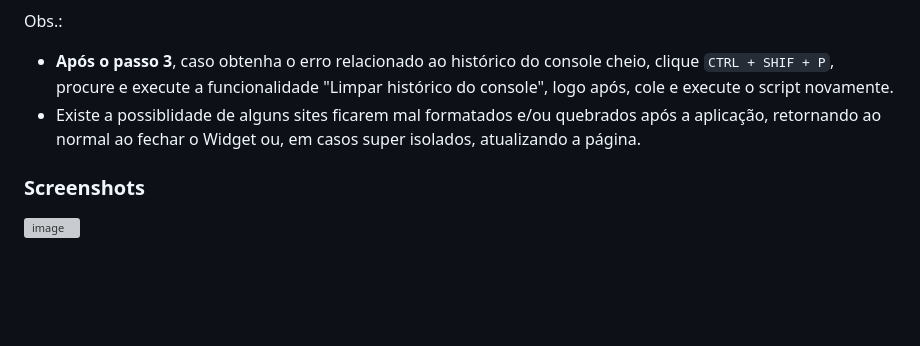
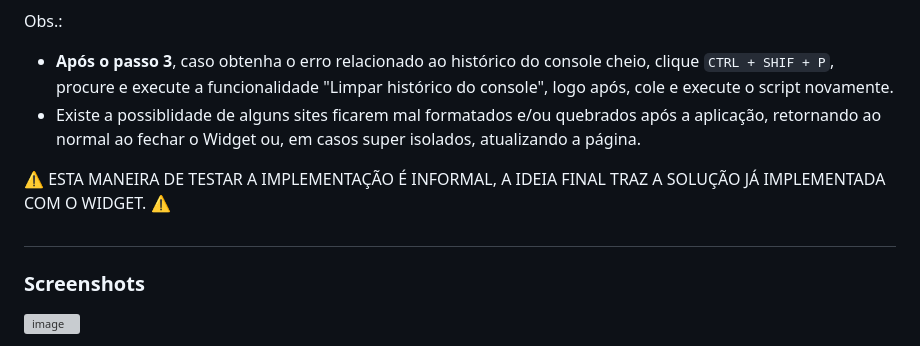
Before and after one commit to diegofrr/vlibras-widget-ocr, a Markdown page: README.md, the part around the change. Rendered like a GitHub page; blank space fills up the shorter version; grey boxes are pictures that could not be loaded.

Commit message:
[docs] update readme

```diff
--- a/README.md
+++ b/README.md
@@ -40,6 +40,10 @@ Obs.:
 - <b>Após o passo 3</b>, caso obtenha o erro relacionado ao histórico do console cheio, clique `CTRL + SHIF + P`, procure e execute a funcionalidade "Limpar histórico do console", logo após, cole e execute o script novamente.
 - Existe a possiblidade de alguns sites ficarem mal formatados e/ou quebrados após a aplicação, retornando ao normal ao fechar o Widget ou, em casos super isolados, atualizando a página.
 
+⚠️ ESTA MANEIRA DE TESTAR A IMPLEMENTAÇÃO É INFORMAL, A IDEIA FINAL TRAZ A SOLUÇÃO JÁ IMPLEMENTADA COM O WIDGET. ⚠️
+
+#
+
 ### Screenshots
 ![image](https://user-images.githubusercontent.com/56923620/209585701-90d5550a-163a-4556-b209-98ad4cfc99dd.png)
 <div align="center">
```
